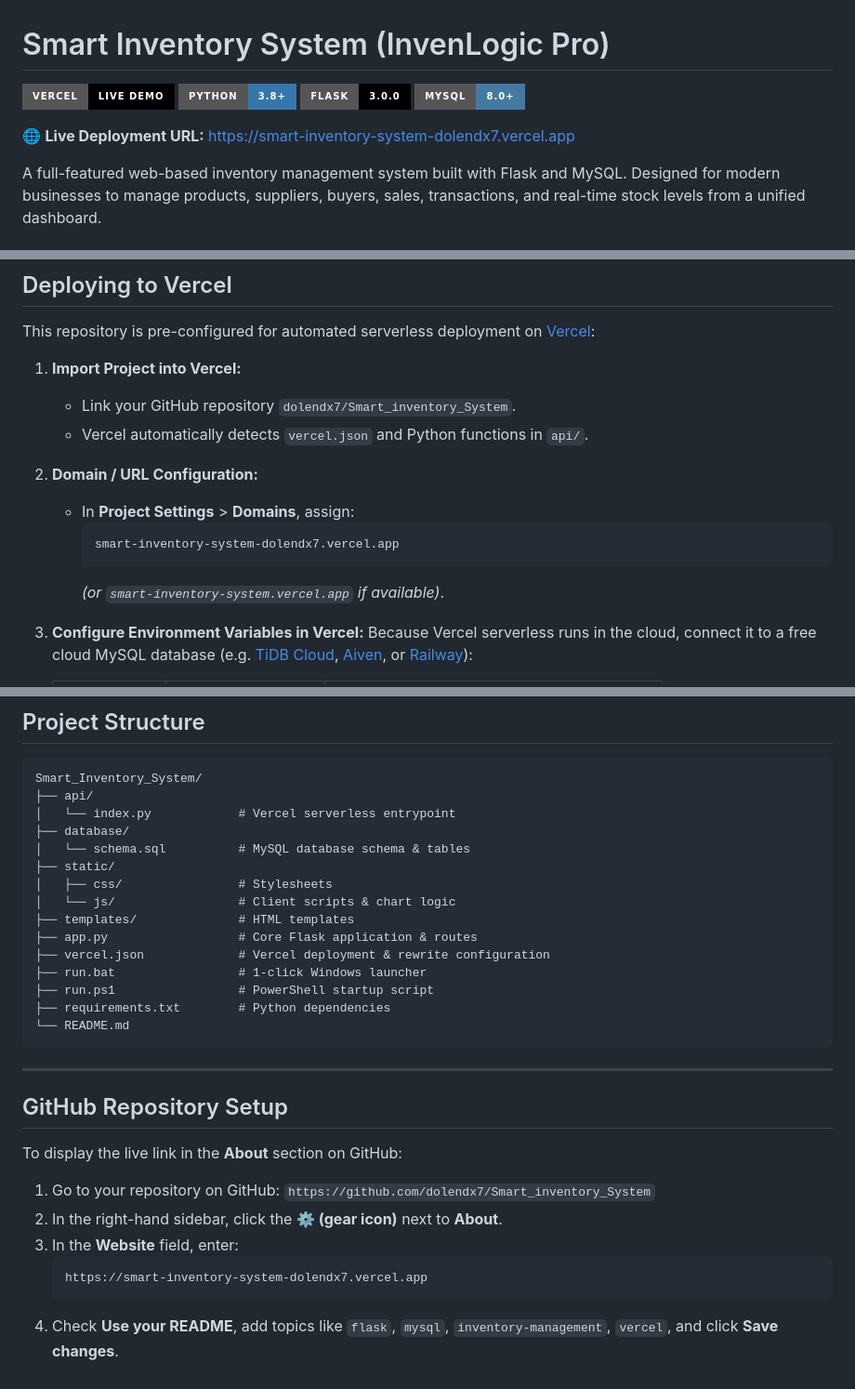
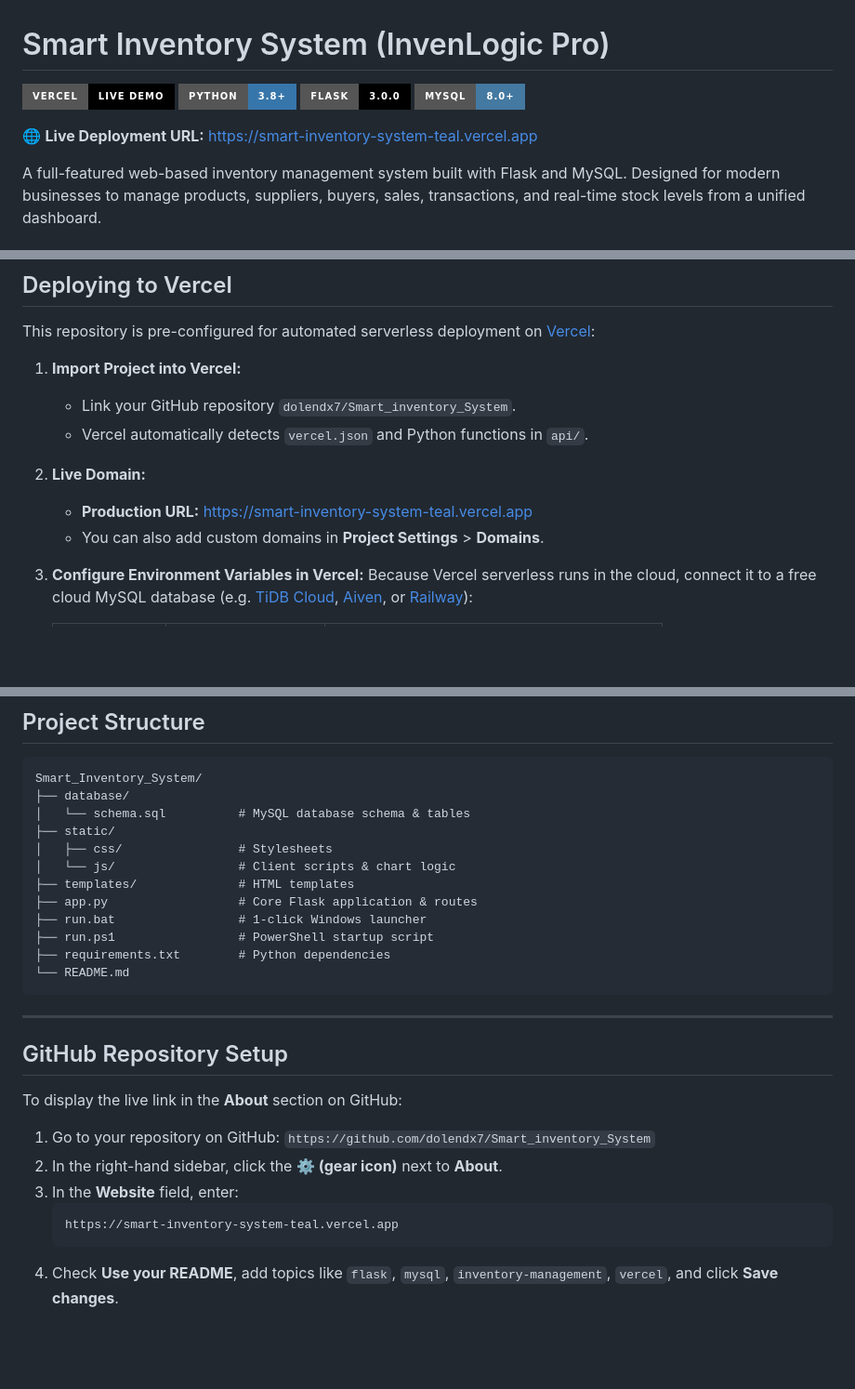
Before and after one commit to dolendx7/Smart_inventory_System, a Markdown page: README.md, 3 parts joined by grey strips. Shown at 93% size. Drawn GitHub-style; badges without logos; blank space fills up the shorter version.

Commit message:
Update README with live verified production URL https://smart-inventory-system-teal.vercel.app

````diff
--- a/README.md
+++ b/README.md
@@ -5,7 +5,7 @@
 [![Flask](https://img.shields.io/badge/Flask-3.0.0-000000?style=for-the-badge&logo=flask&logoColor=white)](https://flask.palletsprojects.com)
 [![MySQL](https://img.shields.io/badge/MySQL-8.0+-4479A1?style=for-the-badge&logo=mysql&logoColor=white)](https://www.mysql.com)
 
-🌐 **Live Deployment URL:** [https://smart-inventory-system-dolendx7.vercel.app](https://smart-inventory-system-dolendx7.vercel.app)
+🌐 **Live Deployment URL:** [https://smart-inventory-system-teal.vercel.app](https://smart-inventory-system-teal.vercel.app)
 
 A full-featured web-based inventory management system built with Flask and MySQL. Designed for modern businesses to manage products, suppliers, buyers, sales, transactions, and real-time stock levels from a unified dashboard.
 
@@ -39,12 +39,9 @@ This repository is pre-configured for automated serverless deployment on [Vercel
    - Link your GitHub repository `dolendx7/Smart_inventory_System`.
    - Vercel automatically detects `vercel.json` and Python functions in `api/`.
 
-2. **Domain / URL Configuration:**
-   - In **Project Settings** > **Domains**, assign:
-     ```
-     smart-inventory-system-dolendx7.vercel.app
-     ```
-     *(or `smart-inventory-system.vercel.app` if available)*.
+2. **Live Domain:**
+   - **Production URL:** [https://smart-inventory-system-teal.vercel.app](https://smart-inventory-system-teal.vercel.app)
+   - You can also add custom domains in **Project Settings** > **Domains**.
 
 3. **Configure Environment Variables in Vercel:**
    Because Vercel serverless runs in the cloud, connect it to a free cloud MySQL database (e.g. [TiDB Cloud](https://tidbcloud.com/), [Aiven](https://aiven.io/), or [Railway](https://railway.app/)):
@@ -108,8 +105,6 @@ Simply double-click **`run.bat`** (or execute `.\run.ps1` in PowerShell). It aut
 
 ```
 Smart_Inventory_System/
-├── api/
-│   └── index.py            # Vercel serverless entrypoint
 ├── database/
 │   └── schema.sql          # MySQL database schema & tables
 ├── static/
@@ -117,7 +112,6 @@ Smart_Inventory_System/
 │   └── js/                 # Client scripts & chart logic
 ├── templates/              # HTML templates
 ├── app.py                  # Core Flask application & routes
-├── vercel.json             # Vercel deployment & rewrite configuration
 ├── run.bat                 # 1-click Windows launcher
 ├── run.ps1                 # PowerShell startup script
 ├── requirements.txt        # Python dependencies
@@ -133,6 +127,6 @@ To display the live link in the **About** section on GitHub:
 2. In the right-hand sidebar, click the **⚙️ (gear icon)** next to **About**.
 3. In the **Website** field, enter:
    ```
-   https://smart-inventory-system-dolendx7.vercel.app
+   https://smart-inventory-system-teal.vercel.app
    ```
 4. Check **Use your README**, add topics like `flask`, `mysql`, `inventory-management`, `vercel`, and click **Save changes**.
````
Also changed, not shown: other parts of README.md (+1 -1 lines).
